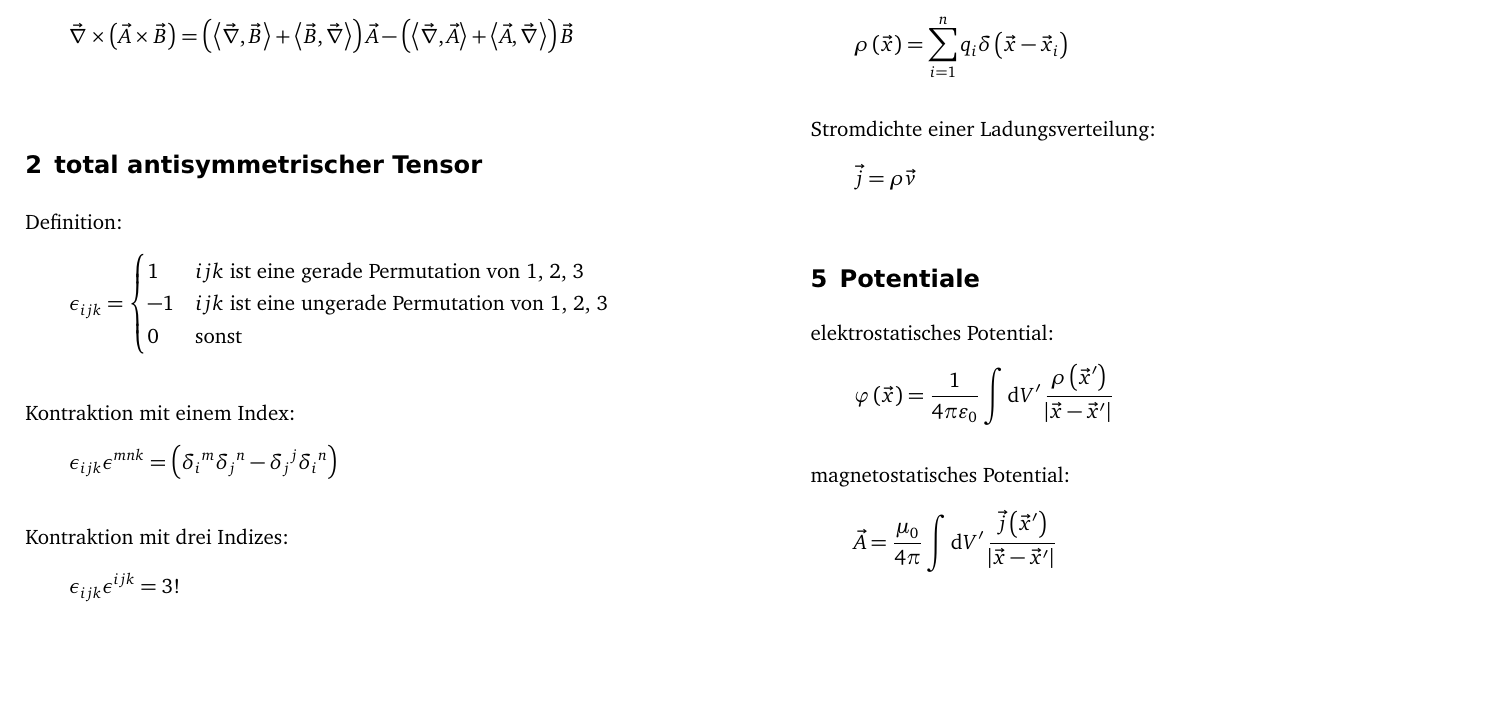
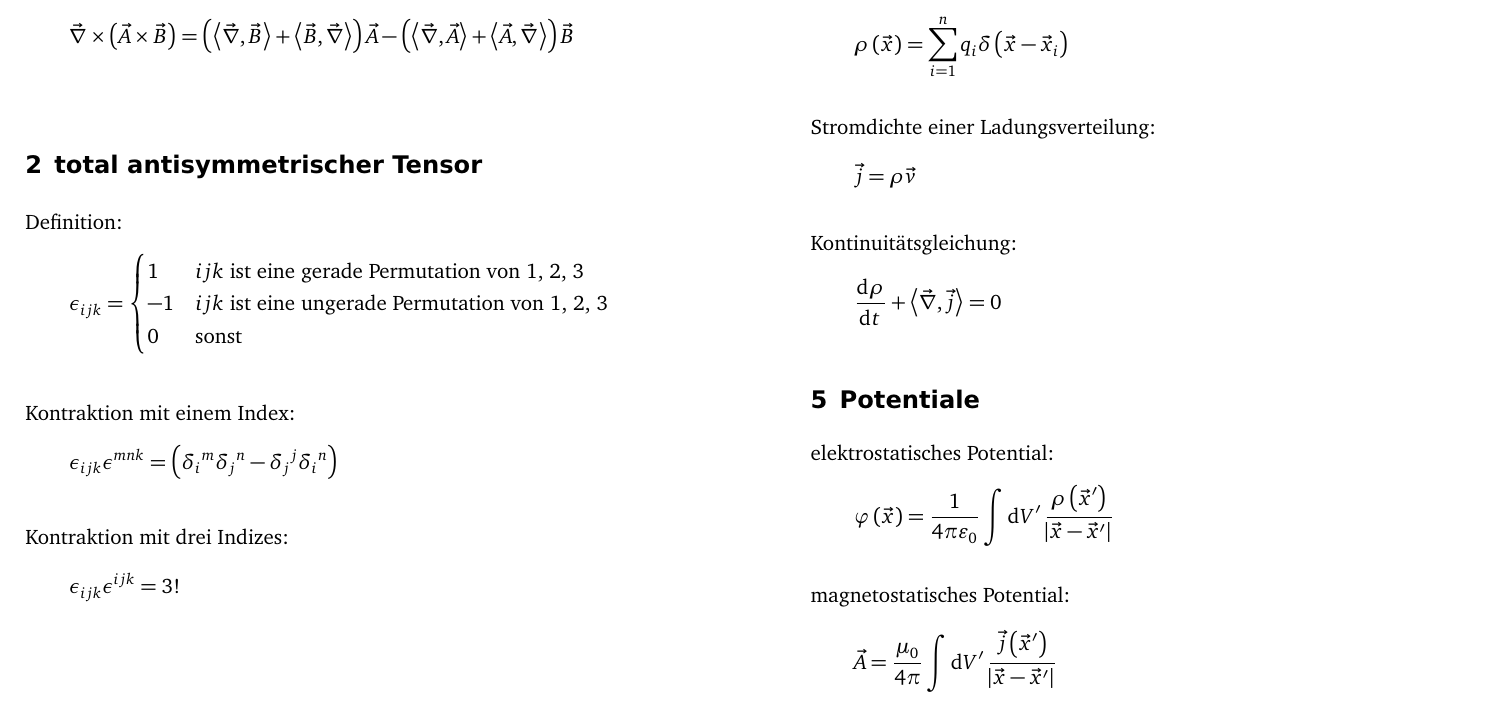
Before and after one commit to martin-ueding/physik321-Spickzettel, a LaTeX document (physik321-Spickzettel.tex): part of page 1 of 3, cut so that both start at the same text, the shorter picture padded with empty space. Compiled offline with pdfLaTeX; an older LaTeX class or package is replaced by its successor.

Commit message:
Kontinutitätsgleichung

```diff
--- a/physik321-Spickzettel.tex
+++ b/physik321-Spickzettel.tex
@@ -73,6 +73,11 @@ Punktladung:
 Stromdichte einer Ladungsverteilung:
 \[
 	\vec j = \rho \vec v
+\]
+
+Kontinuitätsgleichung:
+\[
+	\dod \rho t + \divergence{\vec j} = 0
 \]
 
 \section{Potentiale}
```
